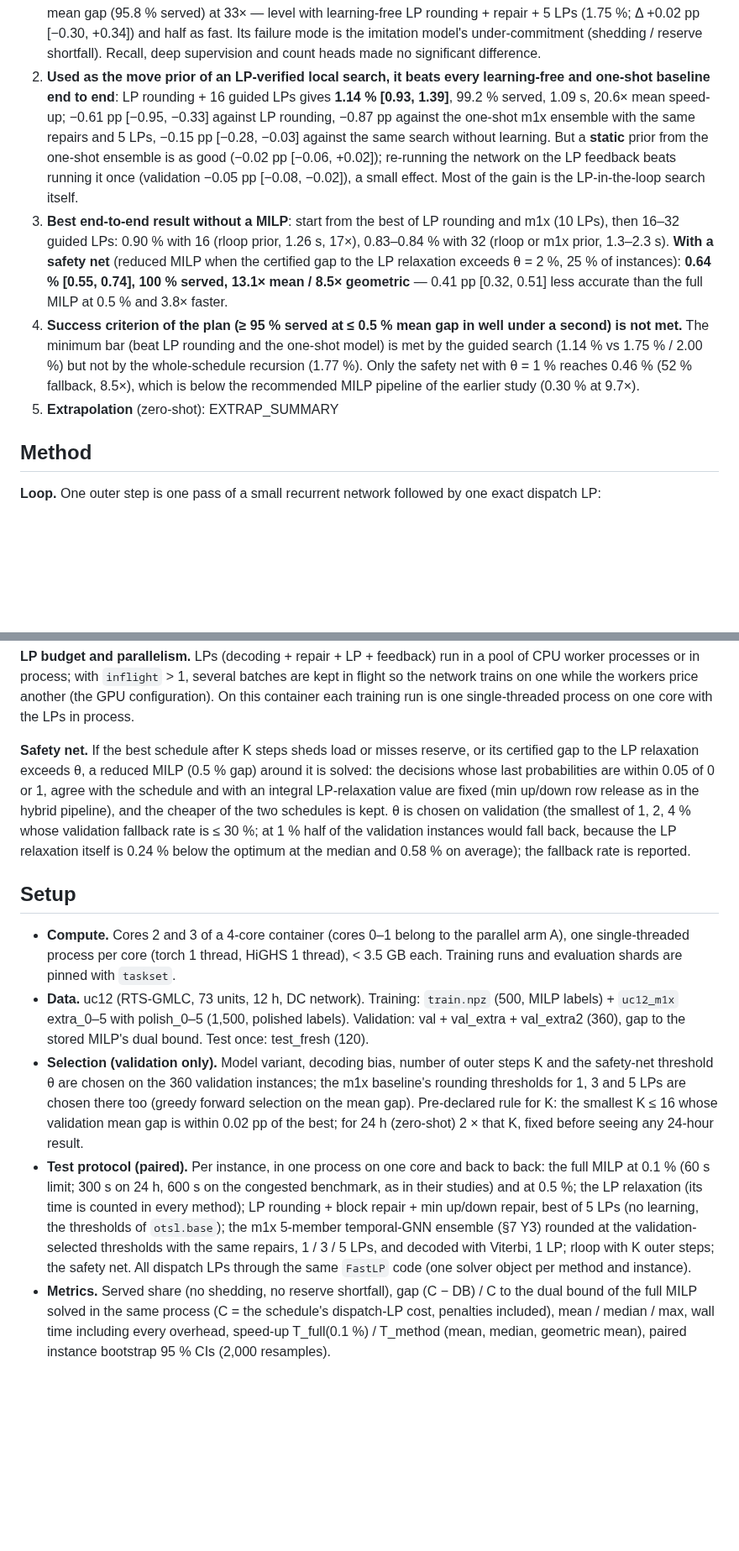
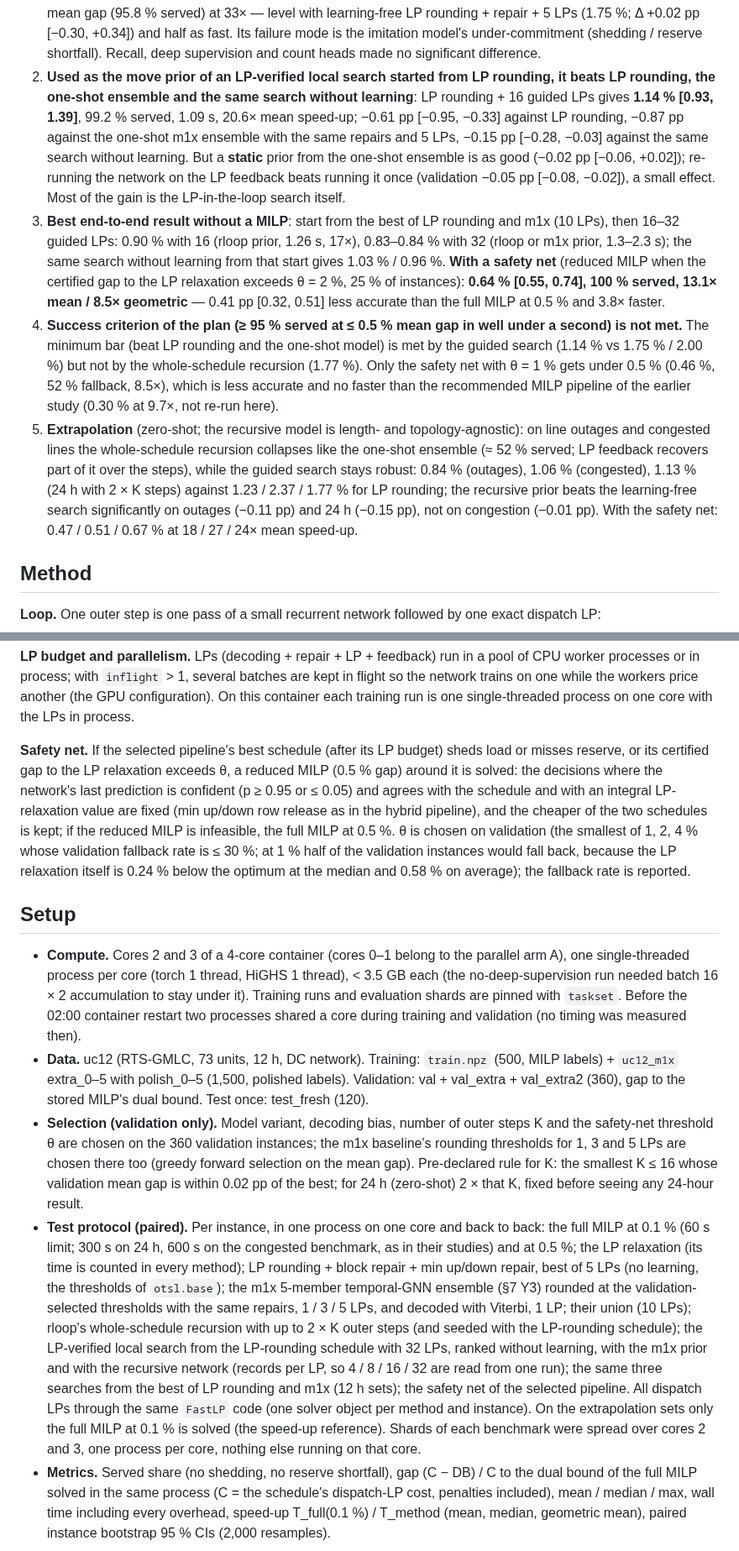
Before and after one commit to Xyrro/power-grid, a Markdown page: docs/recursive/rloop.md, 2 parts joined by grey strips. Shown at 84% size. Drawn GitHub-style; blank space fills up the shorter version.

Commit message:
Recursive study: work in progress

```diff
--- a/docs/recursive/rloop.md
+++ b/docs/recursive/rloop.md
@@ -78,21 +80,28 @@ labels) with deep supervision on its own LP feedback, then REINFORCE on each ste
    (95.8 % served) at 33× — level with learning-free LP rounding + repair + 5 LPs (1.75 %; Δ +0.02 pp [−0.30, +0.34])
    and half as fast. Its failure mode is the imitation model's under-commitment (shedding / reserve shortfall).
    Recall, deep supervision and count heads made no significant difference.
-2. **Used as the move prior of an LP-verified local search, it beats every learning-free and one-shot baseline end
-   to end**: LP rounding + 16 guided LPs gives **1.14 % [0.93, 1.39]**, 99.2 % served, 1.09 s, 20.6× mean speed-up;
+2. **Used as the move prior of an LP-verified local search started from LP rounding, it beats LP rounding, the
+   one-shot ensemble and the same search without learning**: LP rounding + 16 guided LPs gives **1.14 % [0.93, 1.39]**, 99.2 % served, 1.09 s, 20.6× mean speed-up;
    −0.61 pp [−0.95, −0.33] against LP rounding, −0.87 pp against the one-shot m1x ensemble with the same repairs and
    5 LPs, −0.15 pp [−0.28, −0.03] against the same search without learning. But a **static** prior from the one-shot
    ensemble is as good (−0.02 pp [−0.06, +0.02]); re-running the network on the LP feedback beats running it once
    (validation −0.05 pp [−0.08, −0.02]), a small effect. Most of the gain is the LP-in-the-loop search itself.
 3. **Best end-to-end result without a MILP**: start from the best of LP rounding and m1x (10 LPs), then 16–32 guided
-   LPs: 0.90 % with 16 (rloop prior, 1.26 s, 17×), 0.83–0.84 % with 32 (rloop or m1x prior, 1.3–2.3 s). **With a safety net** (reduced MILP when the certified gap
-   to the LP relaxation exceeds θ = 2 %, 25 % of instances): **0.64 % [0.55, 0.74], 100 % served, 13.1× mean /
+   LPs: 0.90 % with 16 (rloop prior, 1.26 s, 17×), 0.83–0.84 % with 32 (rloop or m1x prior, 1.3–2.3 s); the same
+   search without learning from that start gives 1.03 % / 0.96 %. **With a safety net** (reduced MILP when the
+   certified gap to the LP relaxation exceeds θ = 2 %, 25 % of instances): **0.64 % [0.55, 0.74], 100 % served, 13.1× mean /
    8.5× geometric** — 0.41 pp [0.32, 0.51] less accurate than the full MILP at 0.5 % and 3.8× faster.
 4. **Success criterion of the plan (≥ 95 % served at ≤ 0.5 % mean gap in well under a second) is not met.** The minimum
    bar (beat LP rounding and the one-shot model) is met by the guided search (1.14 % vs 1.75 % / 2.00 %) but not by
-   the whole-schedule recursion (1.77 %). Only the safety net with θ = 1 % reaches 0.46 % (52 % fallback, 8.5×), which
-   is below the recommended MILP pipeline of the earlier study (0.30 % at 9.7×).
-5. **Extrapolation** (zero-shot): EXTRAP_SUMMARY
+   the whole-schedule recursion (1.77 %). Only the safety net with θ = 1 % gets under 0.5 % (0.46 %, 52 % fallback,
+   8.5×), which is less accurate and no faster than the recommended MILP pipeline of the earlier study (0.30 % at
+   9.7×, not re-run here).
+5. **Extrapolation** (zero-shot; the recursive model is length- and topology-agnostic): on line outages and congested
+   lines the whole-schedule recursion collapses like the one-shot ensemble (≈ 52 % served; LP feedback recovers part
+   of it over the steps), while the guided search stays robust: 0.84 % (outages), 1.06 % (congested), 1.13 % (24 h
+   with 2 × K steps) against 1.23 / 2.37 / 1.77 % for LP rounding; the recursive prior beats the learning-free search
+   significantly on outages (−0.11 pp) and 24 h (−0.15 pp), not on congestion (−0.01 pp). With the safety net:
+   0.47 / 0.51 / 0.67 % at 18 / 27 / 24× mean speed-up.
 
 ## Method
 
@@ -186,19 +195,20 @@ process; with `inflight` > 1, several batches are kept in flight so the network
 another (the GPU configuration). On this container each training run is one single-threaded process on one core with
 the LPs in process.
 
-**Safety net.** If the best schedule after K steps sheds load or misses reserve, or its certified gap to the LP
-relaxation exceeds θ, a reduced MILP (0.5 % gap) around it is solved: the decisions whose last probabilities are within
-0.05 of 0 or 1, agree with the schedule and with an integral LP-relaxation value are fixed (min up/down row release
-as in the hybrid pipeline), and the
-cheaper of the two schedules is kept. θ is chosen on validation (the smallest of 1, 2, 4 % whose validation fallback
+**Safety net.** If the selected pipeline's best schedule (after its LP budget) sheds load or misses reserve, or its
+certified gap to the LP relaxation exceeds θ, a reduced MILP (0.5 % gap) around it is solved: the decisions where the
+network's last prediction is confident (p ≥ 0.95 or ≤ 0.05) and agrees with the schedule and with an integral
+LP-relaxation value are fixed (min up/down row release as in the hybrid pipeline), and the cheaper of the two
+schedules is kept; if the reduced MILP is infeasible, the full MILP at 0.5 %. θ is chosen on validation (the smallest of 1, 2, 4 % whose validation fallback
 rate is ≤ 30 %; at 1 % half of the validation instances would fall back, because the LP relaxation itself is 0.24 %
 below the optimum at the median and 0.58 % on average); the fallback rate is reported.
 
 ## Setup
 
 * **Compute.** Cores 2 and 3 of a 4-core container (cores 0–1 belong to the parallel arm A), one single-threaded
-  process per core (torch 1 thread, HiGHS 1 thread), < 3.5 GB each. Training runs and evaluation shards are pinned with
-  `taskset`.
+  process per core (torch 1 thread, HiGHS 1 thread), < 3.5 GB each (the no-deep-supervision run needed batch 16 × 2
+  accumulation to stay under it). Training runs and evaluation shards are pinned with `taskset`. Before the 02:00
+  container restart two processes shared a core during training and validation (no timing was measured then).
 * **Data.** uc12 (RTS-GMLC, 73 units, 12 h, DC network). Training: `train.npz` (500, MILP labels) + `uc12_m1x`
   extra_0–5 with polish_0–5 (1,500, polished labels). Validation: val + val_extra + val_extra2 (360), gap to the stored
   MILP's dual bound. Test once: test_fresh (120).
@@ -210,8 +220,14 @@ below the optimum at the median and 0.58 % on average); the fallback rate is rep
   limit; 300 s on 24 h, 600 s on the congested benchmark, as in their studies) and at 0.5 %; the LP relaxation (its
   time is counted in every method); LP rounding + block repair + min up/down repair, best of 5 LPs (no learning, the
   thresholds of `otsl.base`); the m1x 5-member temporal-GNN ensemble (§7 Y3) rounded at the validation-selected
-  thresholds with the same repairs, 1 / 3 / 5 LPs, and decoded with Viterbi, 1 LP; rloop with K outer steps; the
-  safety net. All dispatch LPs through the same `FastLP` code (one solver object per method and instance).
+  thresholds with the same repairs, 1 / 3 / 5 LPs, and decoded with Viterbi, 1 LP; their union (10 LPs); rloop's
+  whole-schedule recursion with up to 2 × K outer steps (and seeded with the LP-rounding schedule); the LP-verified
+  local search from the LP-rounding schedule with 32 LPs, ranked without learning, with the m1x prior and with the
+  recursive network (records per LP, so 4 / 8 / 16 / 32 are read from one run); the same three searches from the best
+  of LP rounding and m1x (12 h sets); the safety net of the selected pipeline. All dispatch LPs through the same
+  `FastLP` code (one solver object per method and instance). On the extrapolation sets only the full MILP at 0.1 %
+  is solved (the speed-up reference). Shards of each benchmark were spread over cores 2 and 3, one process per
+  core, nothing else running on that core.
 * **Metrics.** Served share (no shedding, no reserve shortfall), gap (C − DB) / C to the dual bound of the full MILP
   solved in the same process (C = the schedule's dispatch-LP cost, penalties included), mean / median / max, wall time
   including every overhead, speed-up T_full(0.1 %) / T_method (mean, median, geometric mean), paired instance
```
Also changed, not shown: other parts of docs/recursive/rloop.md (+25 -2 lines), results/recursive/rloop_results.md (+110 -110 lines), results/recursive/rloop_quality_time_uc24.png, 2 other files.
